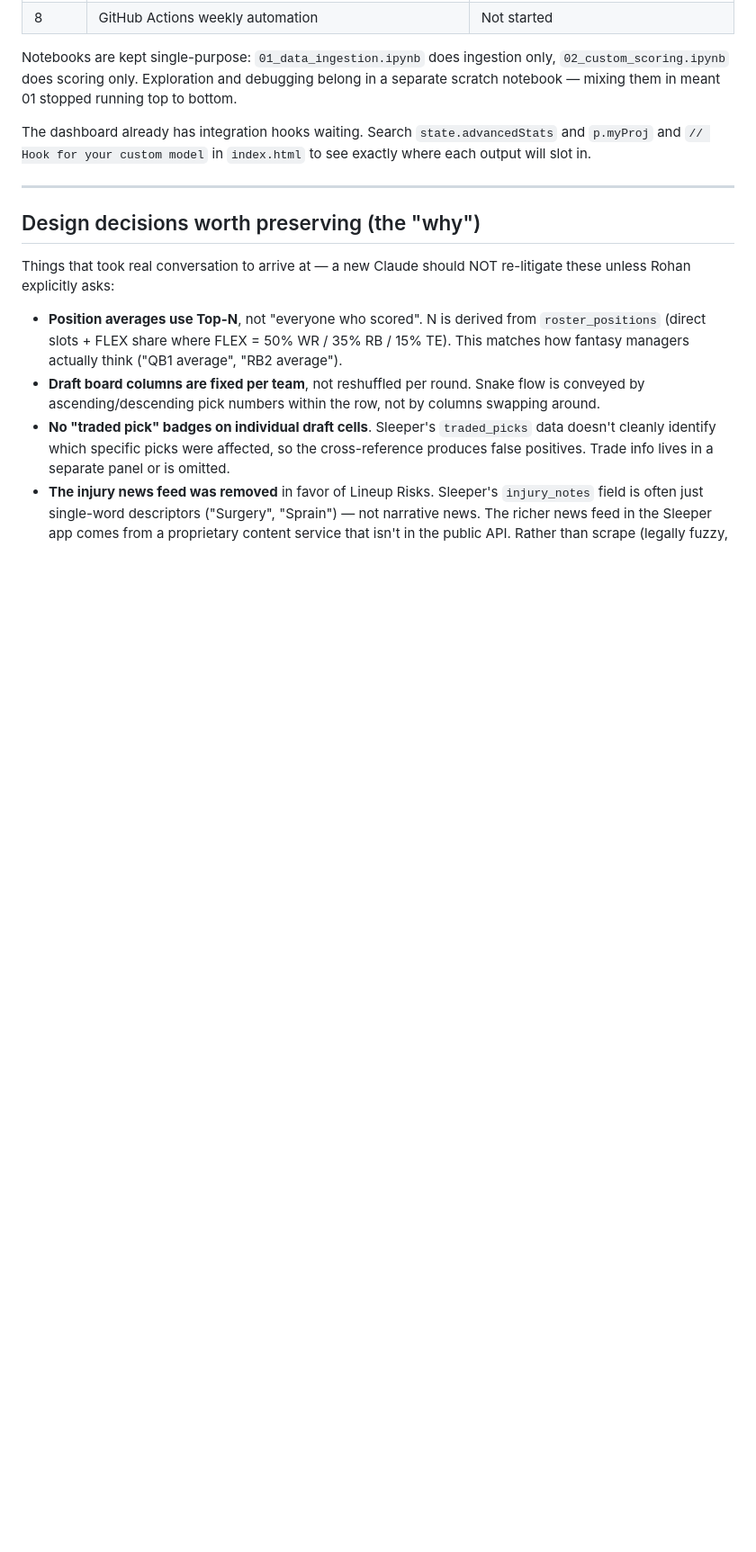
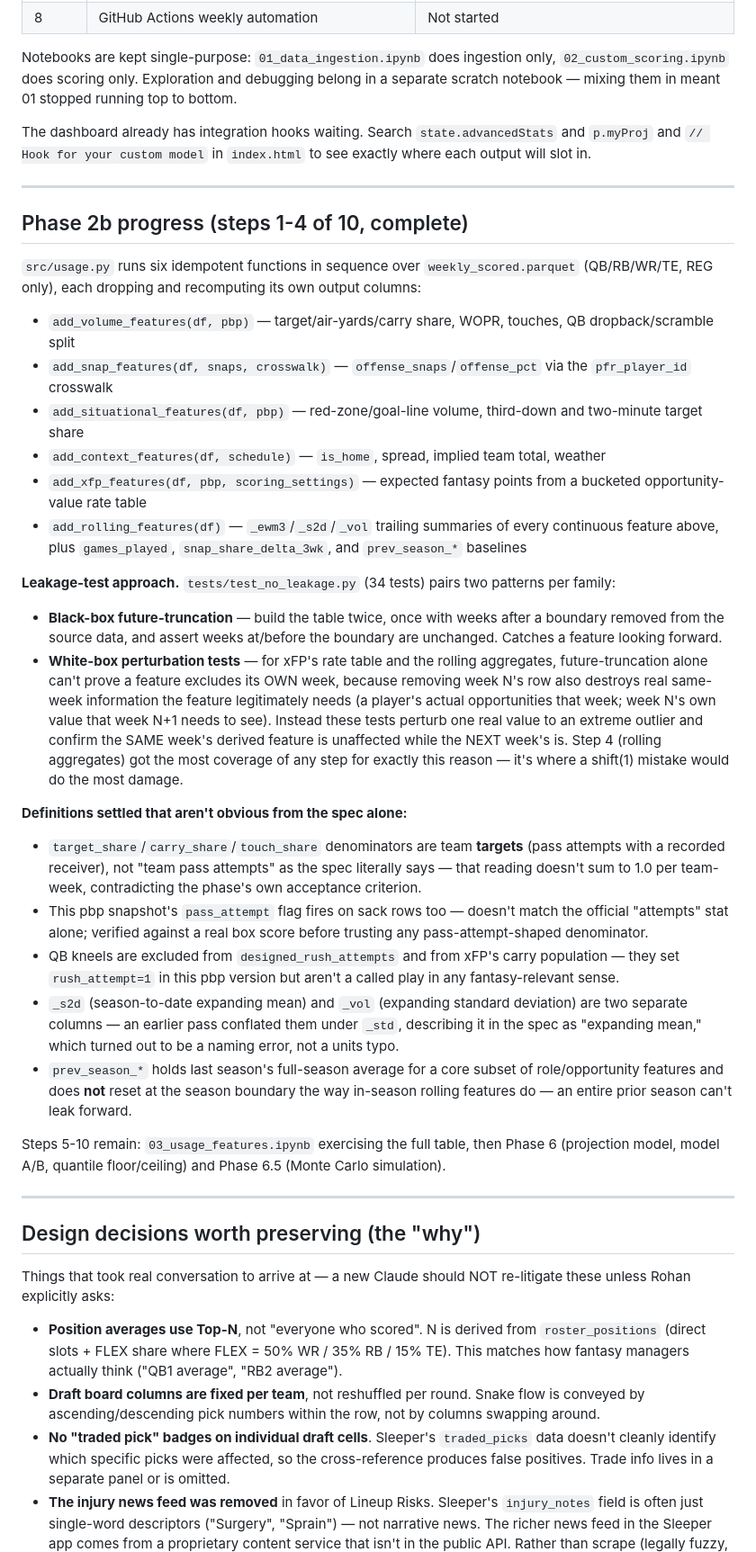
Before and after one commit to RohanBhavsar-git/fanteasy-notebook, a Markdown page: fanteasy-notebook/PROJECT_CONTEXT.md, the part around one of its changes. Shown at 90% size. Drawn GitHub-style; blank space fills up the shorter version.

Commit message:
Document Phase 2b progress (steps 1-4) in PROJECT_CONTEXT.md
Co-Authored-By: Claude Sonnet 5 <noreply@anthropic.com>

```diff
--- a/fanteasy-notebook/PROJECT_CONTEXT.md
+++ b/fanteasy-notebook/PROJECT_CONTEXT.md
@@ -210,6 +213,32 @@ Notebooks are kept single-purpose: `01_data_ingestion.ipynb` does ingestion only
 separate scratch notebook — mixing them in meant 01 stopped running top to bottom.
 
 The dashboard already has integration hooks waiting. Search `state.advancedStats` and `p.myProj` and `// Hook for your custom model` in `index.html` to see exactly where each output will slot in.
+
+---
+
+## Phase 2b progress (steps 1-4 of 10, complete)
+
+`src/usage.py` runs six idempotent functions in sequence over `weekly_scored.parquet` (QB/RB/WR/TE, REG only), each dropping and recomputing its own output columns:
+
+- `add_volume_features(df, pbp)` — target/air-yards/carry share, WOPR, touches, QB dropback/scramble split
+- `add_snap_features(df, snaps, crosswalk)` — `offense_snaps`/`offense_pct` via the `pfr_player_id` crosswalk
+- `add_situational_features(df, pbp)` — red-zone/goal-line volume, third-down and two-minute target share
+- `add_context_features(df, schedule)` — `is_home`, spread, implied team total, weather
+- `add_xfp_features(df, pbp, scoring_settings)` — expected fantasy points from a bucketed opportunity-value rate table
+- `add_rolling_features(df)` — `_ewm3`/`_s2d`/`_vol` trailing summaries of every continuous feature above, plus `games_played`, `snap_share_delta_3wk`, and `prev_season_*` baselines
+
+**Leakage-test approach.** `tests/test_no_leakage.py` (34 tests) pairs two patterns per family:
+- **Black-box future-truncation** — build the table twice, once with weeks after a boundary removed from the source data, and assert weeks at/before the boundary are unchanged. Catches a feature looking forward.
+- **White-box perturbation tests** — for xFP's rate table and the rolling aggregates, future-truncation alone can't prove a feature excludes its OWN week, because removing week N's row also destroys real same-week information the feature legitimately needs (a player's actual opportunities that week; week N's own value that week N+1 needs to see). Instead these tests perturb one real value to an extreme outlier and confirm the SAME week's derived feature is unaffected while the NEXT week's is. Step 4 (rolling aggregates) got the most coverage of any step for exactly this reason — it's where a shift(1) mistake would do the most damage.
+
+**Definitions settled that aren't obvious from the spec alone:**
+- `target_share`/`carry_share`/`touch_share` denominators are team **targets** (pass attempts with a recorded receiver), not "team pass attempts" as the spec literally says — that reading doesn't sum to 1.0 per team-week, contradicting the phase's own acceptance criterion.
+- This pbp snapshot's `pass_attempt` flag fires on sack rows too — doesn't match the official "attempts" stat alone; verified against a real box score before trusting any pass-attempt-shaped denominator.
+- QB kneels are excluded from `designed_rush_attempts` and from xFP's carry population — they set `rush_attempt=1` in this pbp version but aren't a called play in any fantasy-relevant sense.
+- `_s2d` (season-to-date expanding mean) and `_vol` (expanding standard deviation) are two separate columns — an earlier pass conflated them under `_std`, describing it in the spec as "expanding mean," which turned out to be a naming error, not a units typo.
+- `prev_season_*` holds last season's full-season average for a core subset of role/opportunity features and does **not** reset at the season boundary the way in-season rolling features do — an entire prior season can't leak forward.
+
+Steps 5-10 remain: `03_usage_features.ipynb` exercising the full table, then Phase 6 (projection model, model A/B, quantile floor/ceiling) and Phase 6.5 (Monte Carlo simulation).
 
 ---
 
```
Also changed, not shown: other parts of fanteasy-notebook/PROJECT_CONTEXT.md (+7 -4 lines).
